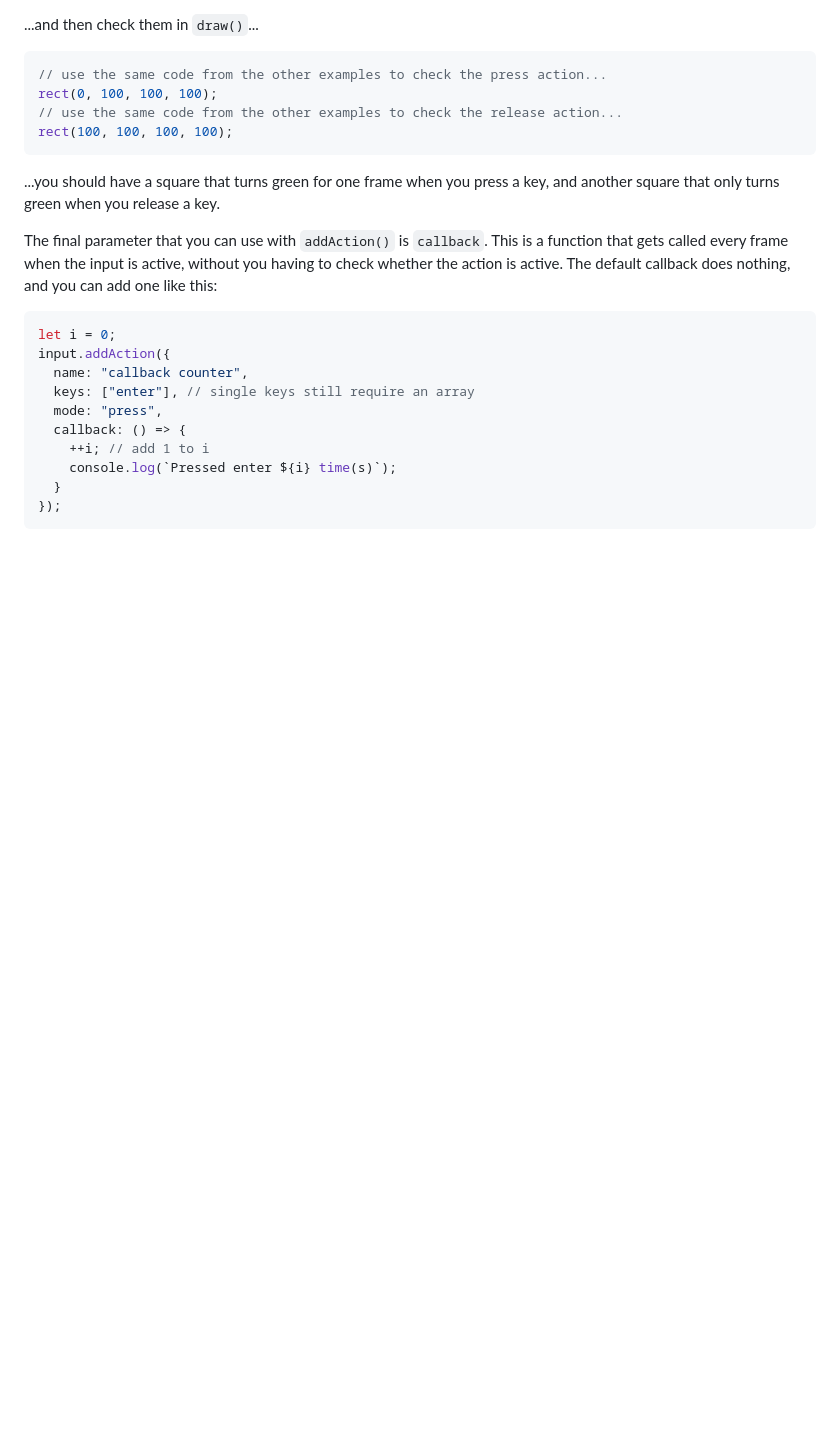
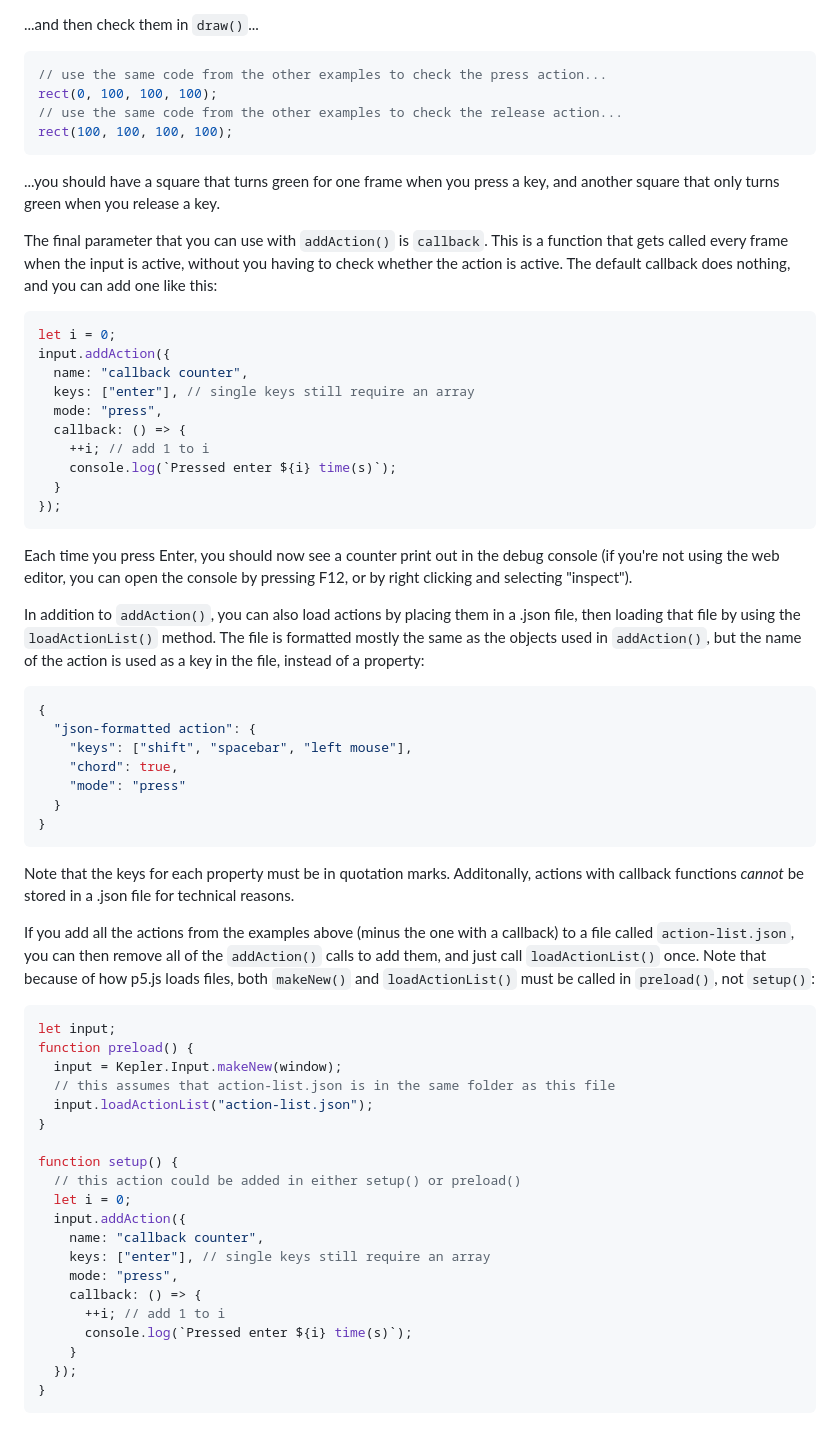
Before and after one commit to JustASideQuestNPC/kepler, a Markdown page: src/input/quickstart.md, the part around the change. Drawn GitHub-style; blank space fills up the shorter version.

Commit message:
finished quickstart guide for input

````diff
--- a/src/input/quickstart.md
+++ b/src/input/quickstart.md
@@ -211,3 +211,51 @@ input.addAction({
   }
 });
 ```
+Each time you press Enter, you should now see a counter print out in the debug
+console (if you're not using the web editor, you can open the console by
+pressing F12, or by right clicking and selecting "inspect").
+
+In addition to `addAction()`, you can also load actions by placing them in a
+.json file, then loading that file by using the `loadActionList()` method. The
+file is formatted mostly the same as the objects used in `addAction()`, but the
+name of the action is used as a key in the file, instead of a property:
+```json
+{
+  "json-formatted action": {
+    "keys": ["shift", "spacebar", "left mouse"],
+    "chord": true,
+    "mode": "press"
+  }
+}
+```
+Note that the keys for each property must be in quotation marks. Additonally,
+actions with callback functions *cannot* be stored in a .json file for technical
+reasons.
+
+If you add all the actions from the examples above (minus the one with a
+callback) to a file called `action-list.json`, you can then remove all of the
+`addAction()` calls to add them, and just call `loadActionList()` once. Note
+that because of how p5.js loads files, both `makeNew()` and `loadActionList()`
+must be called in `preload()`, not `setup()`:
+```js
+let input;
+function preload() {
+  input = Kepler.Input.makeNew(window);
+  // this assumes that action-list.json is in the same folder as this file
+  input.loadActionList("action-list.json");
+}
+
+function setup() {
+  // this action could be added in either setup() or preload()
+  let i = 0;
+  input.addAction({
+    name: "callback counter",
+    keys: ["enter"], // single keys still require an array
+    mode: "press",
+    callback: () => {
+      ++i; // add 1 to i
+      console.log(`Pressed enter ${i} time(s)`);
+    }
+  });
+}
+```
````
